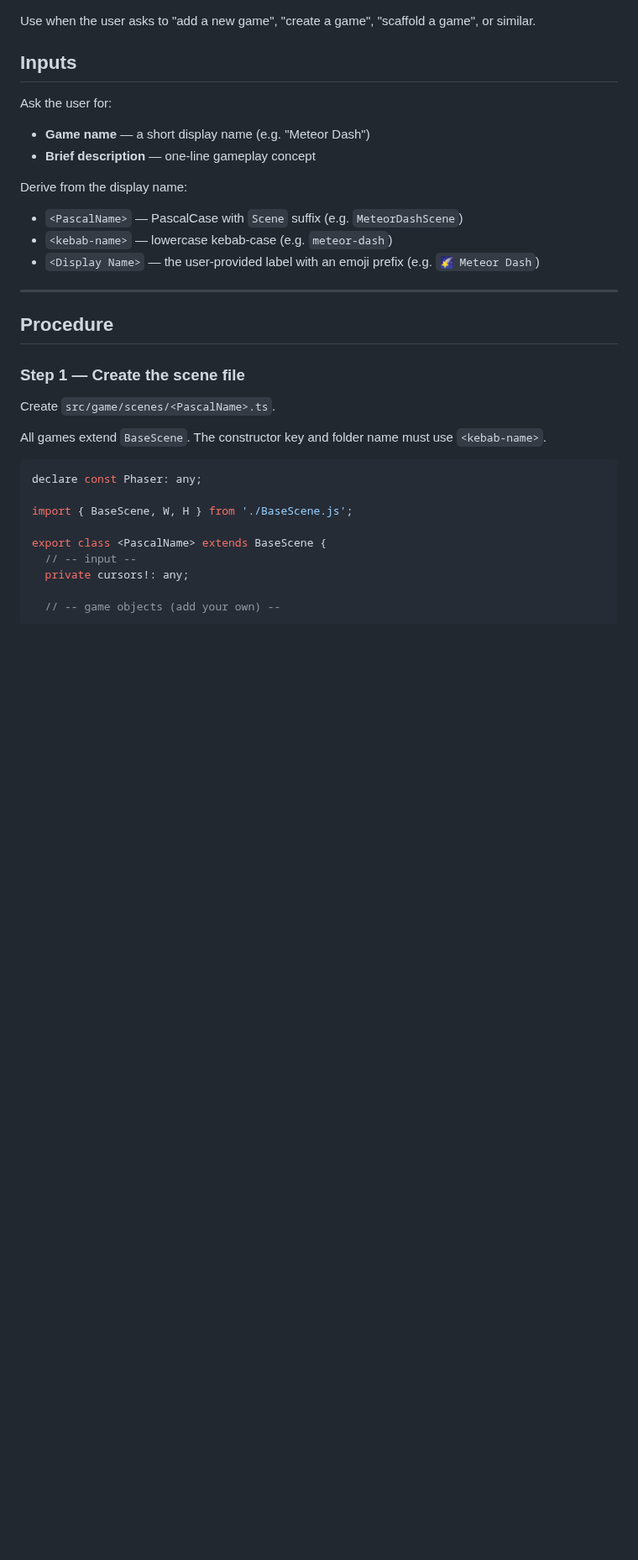
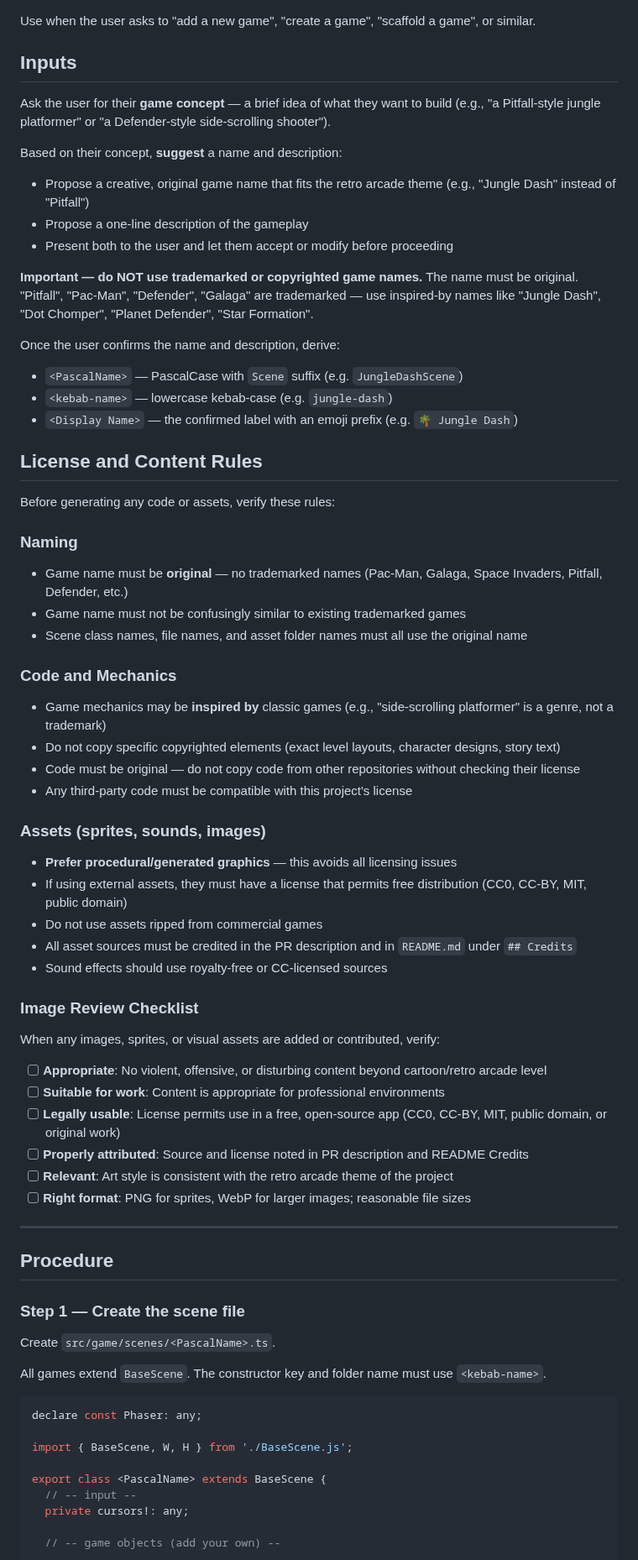
Before and after one commit to DanWahlin/agent-arcade, a Markdown page: .github/skills/new-game.md, the part around the change. Shown at 84% size. Rendered like a GitHub page; blank space fills up the shorter version.

Commit message:
Add name suggestion, license checks, and asset review rules
Skill changes:
- Suggest a creative, original game name based on user concept
  (user confirms or modifies before proceeding)
- Add License and Content Rules section: original names only,
  no trademarked names, compatible asset licenses required
- Add Image Review Checklist: appropriate, SFW, legally usable,
  attributed, relevant to retro theme, right format

copilot-instructions.md:
- Add Asset and Image Review Rules section
- Add License Rules section
- Expand Asset Conventions with procedural graphics preference

AGENTS.md:
- Add License and Content Rules section with attribution and
  content standards requirements

Co-authored-by: Copilot <223556219+Copilot@users.noreply.github.com>

```diff
--- a/.github/skills/new-game.md
+++ b/.github/skills/new-game.md
@@ -10,14 +10,50 @@ Use when the user asks to "add a new game", "create a game", "scaffold a game",
 
 ## Inputs
 
-Ask the user for:
-- **Game name** — a short display name (e.g. "Meteor Dash")
-- **Brief description** — one-line gameplay concept
+Ask the user for their **game concept** — a brief idea of what they want to build (e.g., "a Pitfall-style jungle platformer" or "a Defender-style side-scrolling shooter").
 
-Derive from the display name:
-- `<PascalName>` — PascalCase with `Scene` suffix (e.g. `MeteorDashScene`)
-- `<kebab-name>` — lowercase kebab-case (e.g. `meteor-dash`)
-- `<Display Name>` — the user-provided label with an emoji prefix (e.g. `🌠 Meteor Dash`)
+Based on their concept, **suggest** a name and description:
+- Propose a creative, original game name that fits the retro arcade theme (e.g., "Jungle Dash" instead of "Pitfall")
+- Propose a one-line description of the gameplay
+- Present both to the user and let them accept or modify before proceeding
+
+**Important — do NOT use trademarked or copyrighted game names.** The name must be original. "Pitfall", "Pac-Man", "Defender", "Galaga" are trademarked — use inspired-by names like "Jungle Dash", "Dot Chomper", "Planet Defender", "Star Formation".
+
+Once the user confirms the name and description, derive:
+- `<PascalName>` — PascalCase with `Scene` suffix (e.g. `JungleDashScene`)
+- `<kebab-name>` — lowercase kebab-case (e.g. `jungle-dash`)
+- `<Display Name>` — the confirmed label with an emoji prefix (e.g. `🌴 Jungle Dash`)
+
+## License and Content Rules
+
+Before generating any code or assets, verify these rules:
+
+### Naming
+- Game name must be **original** — no trademarked names (Pac-Man, Galaga, Space Invaders, Pitfall, Defender, etc.)
+- Game name must not be confusingly similar to existing trademarked games
+- Scene class names, file names, and asset folder names must all use the original name
+
+### Code and Mechanics
+- Game mechanics may be **inspired by** classic games (e.g., "side-scrolling platformer" is a genre, not a trademark)
+- Do not copy specific copyrighted elements (exact level layouts, character designs, story text)
+- Code must be original — do not copy code from other repositories without checking their license
+- Any third-party code must be compatible with this project's license
+
+### Assets (sprites, sounds, images)
+- **Prefer procedural/generated graphics** — this avoids all licensing issues
+- If using external assets, they must have a license that permits free distribution (CC0, CC-BY, MIT, public domain)
+- Do not use assets ripped from commercial games
+- All asset sources must be credited in the PR description and in `README.md` under `## Credits`
+- Sound effects should use royalty-free or CC-licensed sources
+
+### Image Review Checklist
+When any images, sprites, or visual assets are added or contributed, verify:
+- [ ] **Appropriate**: No violent, offensive, or disturbing content beyond cartoon/retro arcade level
+- [ ] **Suitable for work**: Content is appropriate for professional environments
+- [ ] **Legally usable**: License permits use in a free, open-source app (CC0, CC-BY, MIT, public domain, or original work)
+- [ ] **Properly attributed**: Source and license noted in PR description and README Credits
+- [ ] **Relevant**: Art style is consistent with the retro arcade theme of the project
+- [ ] **Right format**: PNG for sprites, WebP for larger images; reasonable file sizes
 
 ---
 
```
Also changed, not shown: .github/copilot-instructions.md (+20 -0 lines), AGENTS.md (+13 -0 lines).
